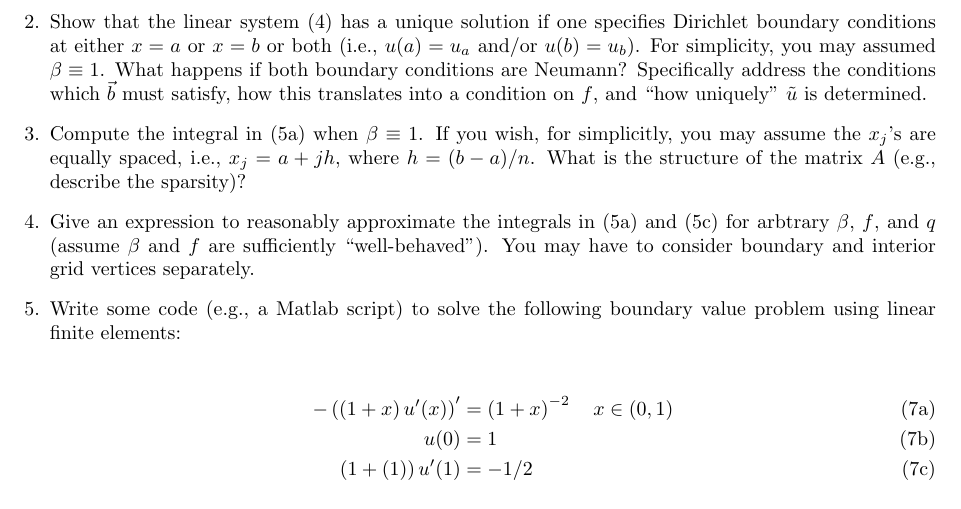
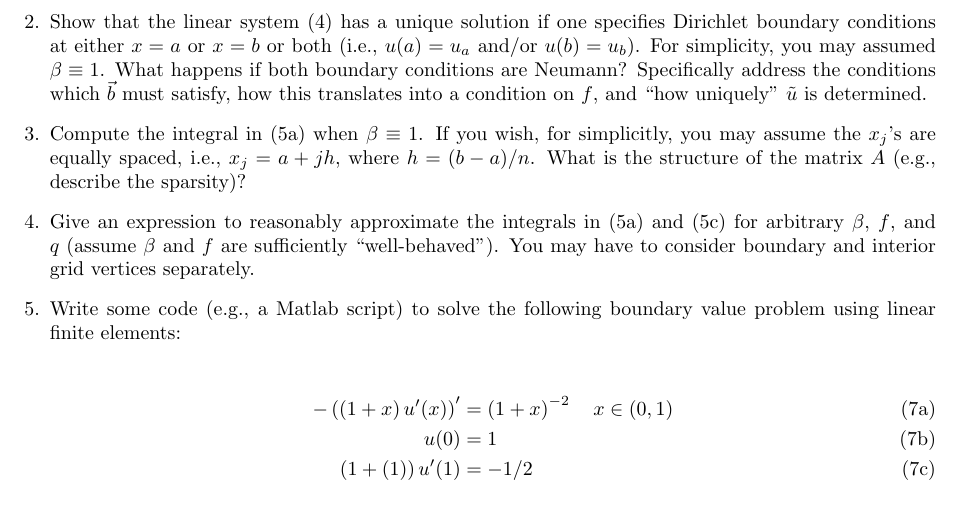
Before and after one commit to jhellrung/documents, a LaTeX document (courses/pcmi/2010/teran/problem_session_i/problem_session_i.tex): part of page 3 of 3, cut so that both start at the same text. Compiled offline with pdfLaTeX.

Commit message:
minor diff?

```diff
--- a/courses/pcmi/2010/teran/problem_session_i/problem_session_i.tex
+++ b/courses/pcmi/2010/teran/problem_session_i/problem_session_i.tex
@@ -92,7 +92,7 @@ In practice, one can actually just ignore the Dirichlet boundary conditions when
 
 \item Compute the integral in \eqref{Aij} when \(\beta \equiv 1\).  If you wish, for simplicitly, you may assume the \(x_j\)'s are equally spaced, i.e., \(x_j = a + j h\), where \(h = (b - a)/n\).  What is the structure of the matrix \(A\) (e.g., describe the sparsity)?
 
-\item Give an expression to reasonably approximate the integrals in \eqref{Aij} and \eqref{bi} for arbtrary \(\beta\), \(f\), and \(q\) (assume \(\beta\) and \(f\) are sufficiently ``well-behaved'').  You may have to consider boundary and interior grid vertices separately.
+\item Give an expression to reasonably approximate the integrals in \eqref{Aij} and \eqref{bi} for arbitrary \(\beta\), \(f\), and \(q\) (assume \(\beta\) and \(f\) are sufficiently ``well-behaved'').  You may have to consider boundary and interior grid vertices separately.
 
 \item Write some code (e.g., a Matlab script) to solve the following boundary value problem using linear finite elements:
 
```
